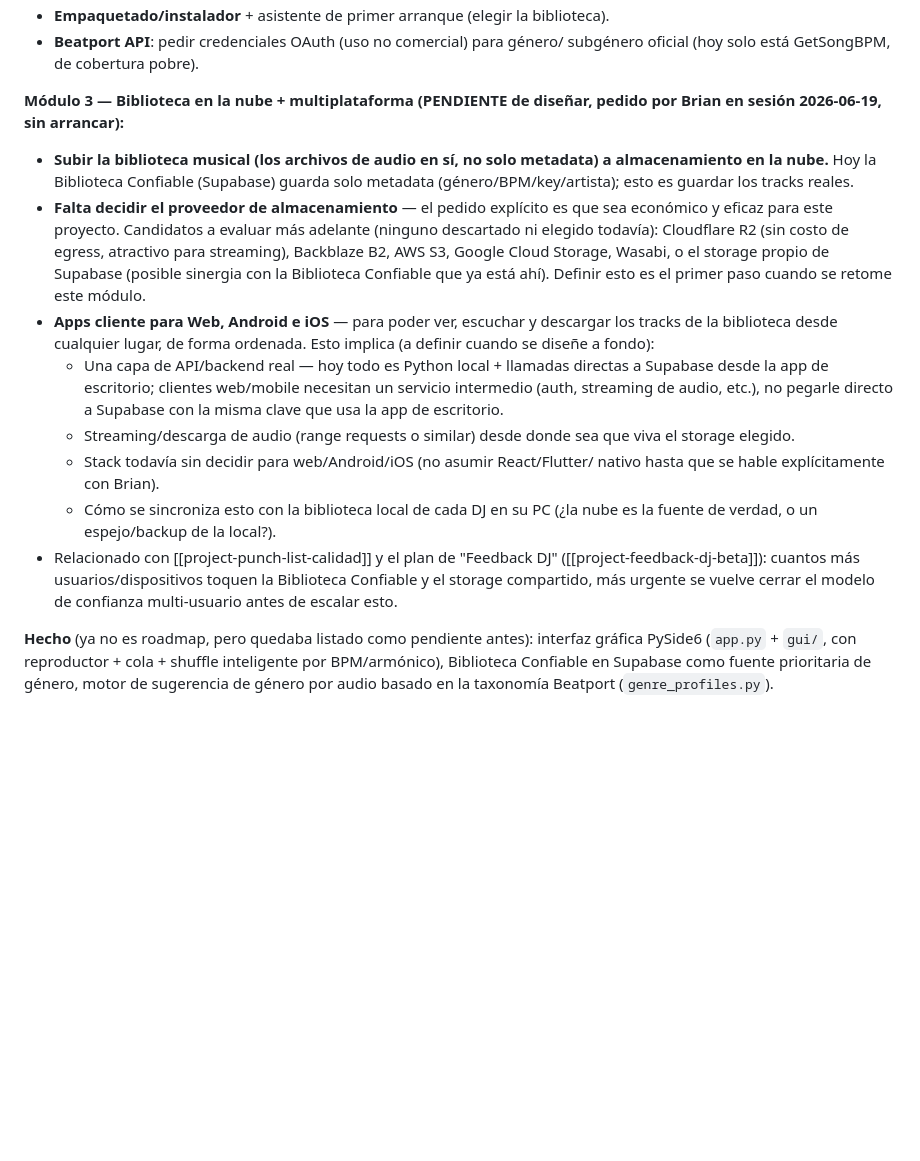
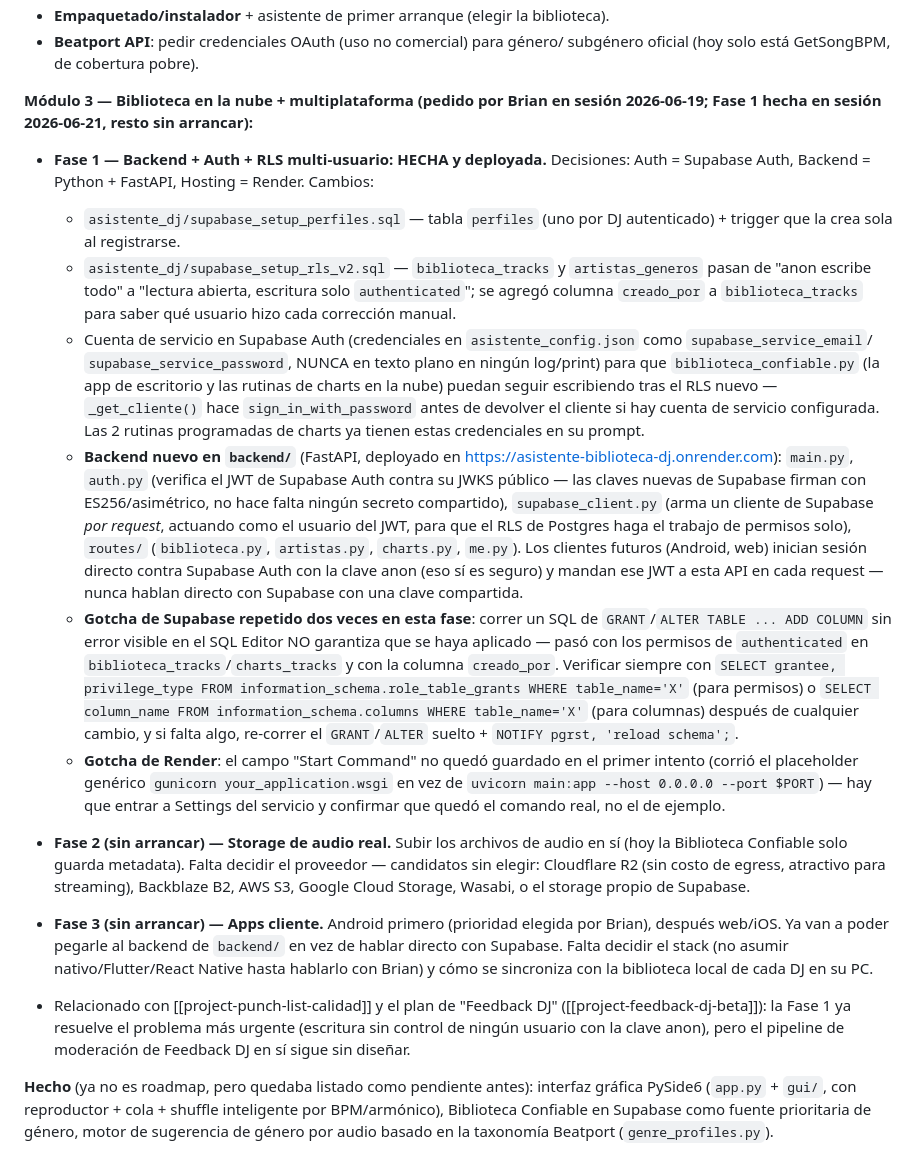
Before and after one commit to Brian-Vanlerberghe414/asistente-biblioteca-dj, a Markdown page: CLAUDE.md, the part around the change. Drawn GitHub-style; blank space fills up the shorter version.

Commit message:
Documentar Fase 1 del Modulo 3 completa: backend FastAPI deployado en Render

```diff
--- a/CLAUDE.md
+++ b/CLAUDE.md
@@ -298,36 +298,69 @@ Confiable, PENDIENTE de diseñar a fondo, decidido en sesión 2026-06-19):**
 - **Beatport API**: pedir credenciales OAuth (uso no comercial) para género/
   subgénero oficial (hoy solo está GetSongBPM, de cobertura pobre).
 
-**Módulo 3 — Biblioteca en la nube + multiplataforma (PENDIENTE de diseñar,
-pedido por Brian en sesión 2026-06-19, sin arrancar):**
-- **Subir la biblioteca musical (los archivos de audio en sí, no solo
-  metadata) a almacenamiento en la nube.** Hoy la Biblioteca Confiable
-  (Supabase) guarda solo metadata (género/BPM/key/artista); esto es
-  guardar los tracks reales.
-- **Falta decidir el proveedor de almacenamiento** — el pedido explícito es
-  que sea económico y eficaz para este proyecto. Candidatos a evaluar más
-  adelante (ninguno descartado ni elegido todavía): Cloudflare R2 (sin costo
-  de egress, atractivo para streaming), Backblaze B2, AWS S3, Google Cloud
-  Storage, Wasabi, o el storage propio de Supabase (posible sinergia con la
-  Biblioteca Confiable que ya está ahí). Definir esto es el primer paso
-  cuando se retome este módulo.
-- **Apps cliente para Web, Android e iOS** — para poder ver, escuchar y
-  descargar los tracks de la biblioteca desde cualquier lugar, de forma
-  ordenada. Esto implica (a definir cuando se diseñe a fondo):
-  - Una capa de API/backend real — hoy todo es Python local + llamadas
-    directas a Supabase desde la app de escritorio; clientes web/mobile
-    necesitan un servicio intermedio (auth, streaming de audio, etc.), no
-    pegarle directo a Supabase con la misma clave que usa la app de escritorio.
-  - Streaming/descarga de audio (range requests o similar) desde donde sea
-    que viva el storage elegido.
-  - Stack todavía sin decidir para web/Android/iOS (no asumir React/Flutter/
-    nativo hasta que se hable explícitamente con Brian).
-  - Cómo se sincroniza esto con la biblioteca local de cada DJ en su PC
-    (¿la nube es la fuente de verdad, o un espejo/backup de la local?).
+**Módulo 3 — Biblioteca en la nube + multiplataforma (pedido por Brian en
+sesión 2026-06-19; Fase 1 hecha en sesión 2026-06-21, resto sin arrancar):**
+
+- **Fase 1 — Backend + Auth + RLS multi-usuario: HECHA y deployada.**
+  Decisiones: Auth = Supabase Auth, Backend = Python + FastAPI, Hosting =
+  Render. Cambios:
+  - `asistente_dj/supabase_setup_perfiles.sql` — tabla `perfiles` (uno por
+    DJ autenticado) + trigger que la crea sola al registrarse.
+  - `asistente_dj/supabase_setup_rls_v2.sql` — `biblioteca_tracks` y
+    `artistas_generos` pasan de "anon escribe todo" a "lectura abierta,
+    escritura solo `authenticated`"; se agregó columna `creado_por` a
+    `biblioteca_tracks` para saber qué usuario hizo cada corrección manual.
+  - Cuenta de servicio en Supabase Auth (credenciales en
+    `asistente_config.json` como `supabase_service_email`/
+    `supabase_service_password`, NUNCA en texto plano en ningún log/print)
+    para que `biblioteca_confiable.py` (la app de escritorio y las rutinas
+    de charts en la nube) puedan seguir escribiendo tras el RLS nuevo —
+    `_get_cliente()` hace `sign_in_with_password` antes de devolver el
+    cliente si hay cuenta de servicio configurada. Las 2 rutinas
+    programadas de charts ya tienen estas credenciales en su prompt.
+  - **Backend nuevo en `backend/`** (FastAPI, deployado en
+    https://asistente-biblioteca-dj.onrender.com): `main.py`, `auth.py`
+    (verifica el JWT de Supabase Auth contra su JWKS público — las claves
+    nuevas de Supabase firman con ES256/asimétrico, no hace falta ningún
+    secreto compartido), `supabase_client.py` (arma un cliente de Supabase
+    *por request*, actuando como el usuario del JWT, para que el RLS de
+    Postgres haga el trabajo de permisos solo), `routes/` (`biblioteca.py`,
+    `artistas.py`, `charts.py`, `me.py`). Los clientes futuros (Android,
+    web) inician sesión directo contra Supabase Auth con la clave anon (eso
+    sí es seguro) y mandan ese JWT a esta API en cada request — nunca
+    hablan directo con Supabase con una clave compartida.
+  - **Gotcha de Supabase repetido dos veces en esta fase**: correr un SQL
+    de `GRANT`/`ALTER TABLE ... ADD COLUMN` sin error visible en el SQL
+    Editor NO garantiza que se haya aplicado — pasó con los permisos de
+    `authenticated` en `biblioteca_tracks`/`charts_tracks` y con la columna
+    `creado_por`. Verificar siempre con
+    `SELECT grantee, privilege_type FROM information_schema.role_table_grants
+    WHERE table_name='X'` (para permisos) o
+    `SELECT column_name FROM information_schema.columns WHERE table_name='X'`
+    (para columnas) después de cualquier cambio, y si falta algo, re-correr
+    el `GRANT`/`ALTER` suelto + `NOTIFY pgrst, 'reload schema';`.
+  - **Gotcha de Render**: el campo "Start Command" no quedó guardado en el
+    primer intento (corrió el placeholder genérico `gunicorn
+    your_application.wsgi` en vez de `uvicorn main:app --host 0.0.0.0
+    --port $PORT`) — hay que entrar a Settings del servicio y confirmar que
+    quedó el comando real, no el de ejemplo.
+
+- **Fase 2 (sin arrancar) — Storage de audio real.** Subir los archivos de
+  audio en sí (hoy la Biblioteca Confiable solo guarda metadata). Falta
+  decidir el proveedor — candidatos sin elegir: Cloudflare R2 (sin costo de
+  egress, atractivo para streaming), Backblaze B2, AWS S3, Google Cloud
+  Storage, Wasabi, o el storage propio de Supabase.
+
+- **Fase 3 (sin arrancar) — Apps cliente.** Android primero (prioridad
+  elegida por Brian), después web/iOS. Ya van a poder pegarle al backend de
+  `backend/` en vez de hablar directo con Supabase. Falta decidir el stack
+  (no asumir nativo/Flutter/React Native hasta hablarlo con Brian) y cómo
+  se sincroniza con la biblioteca local de cada DJ en su PC.
+
 - Relacionado con [[project-punch-list-calidad]] y el plan de "Feedback DJ"
-  ([[project-feedback-dj-beta]]): cuantos más usuarios/dispositivos toquen la
-  Biblioteca Confiable y el storage compartido, más urgente se vuelve cerrar
-  el modelo de confianza multi-usuario antes de escalar esto.
+  ([[project-feedback-dj-beta]]): la Fase 1 ya resuelve el problema más
+  urgente (escritura sin control de ningún usuario con la clave anon), pero
+  el pipeline de moderación de Feedback DJ en sí sigue sin diseñar.
 
 **Hecho** (ya no es roadmap, pero quedaba listado como pendiente antes):
 interfaz gráfica PySide6 (`app.py` + `gui/`, con reproductor + cola + shuffle
```
